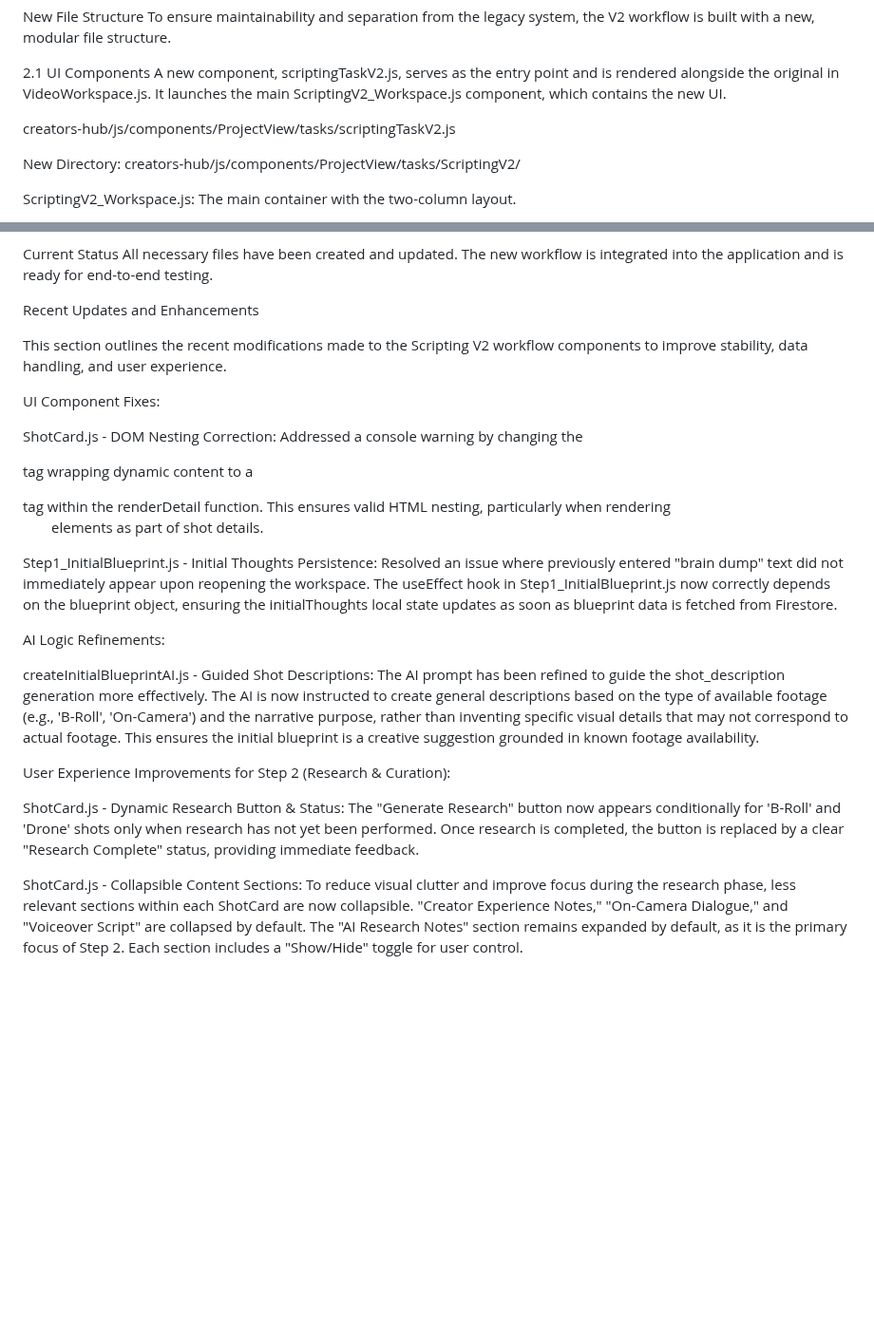
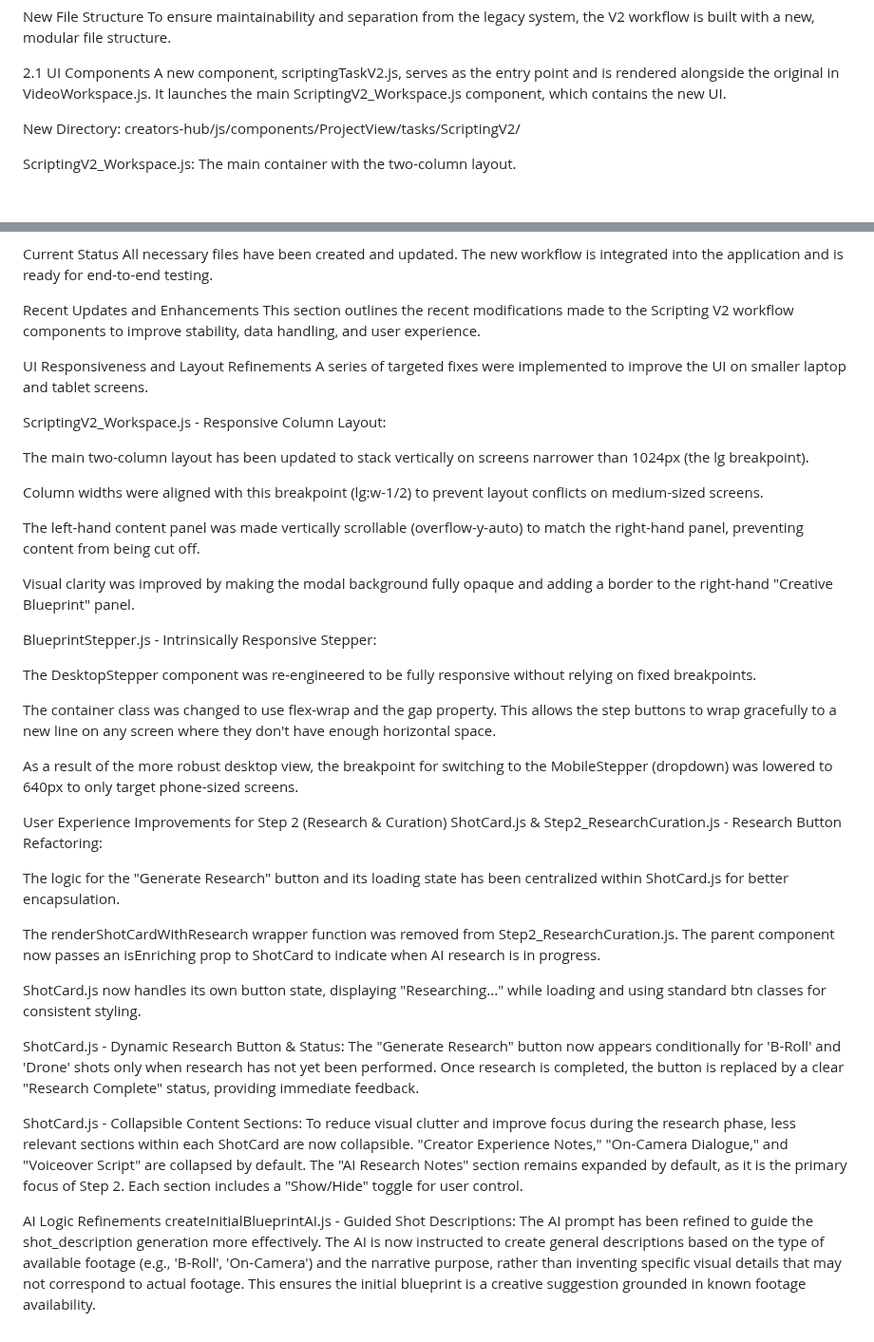
Before and after one commit to ronniem339/aotprojectmanager, a Markdown page: creators-hub/scriptingv2.md, 2 parts joined by grey strips. Shown at 95% size. Rendered like a GitHub page; blank space fills up the shorter version.

```diff
--- a/creators-hub/scriptingv2.md
+++ b/creators-hub/scriptingv2.md
@@ -21,8 +21,6 @@ To ensure maintainability and separation from the legacy system, the V2 workflow
 
 2.1 UI Components
 A new component, scriptingTaskV2.js, serves as the entry point and is rendered alongside the original in VideoWorkspace.js. It launches the main ScriptingV2_Workspace.js component, which contains the new UI.
-
-creators-hub/js/components/ProjectView/tasks/scriptingTaskV2.js
 
 New Directory: creators-hub/js/components/ProjectView/tasks/ScriptingV2/
 
@@ -95,21 +93,41 @@ Current Status
 All necessary files have been created and updated. The new workflow is integrated into the application and is ready for end-to-end testing.
 
 Recent Updates and Enhancements
-
 This section outlines the recent modifications made to the Scripting V2 workflow components to improve stability, data handling, and user experience.
 
-UI Component Fixes:
+UI Responsiveness and Layout Refinements
+A series of targeted fixes were implemented to improve the UI on smaller laptop and tablet screens.
 
-ShotCard.js - DOM Nesting Correction: Addressed a console warning by changing the <p> tag wrapping dynamic content to a <div> tag within the renderDetail function. This ensures valid HTML nesting, particularly when rendering <ul> elements as part of shot details.
+ScriptingV2_Workspace.js - Responsive Column Layout:
 
-Step1_InitialBlueprint.js - Initial Thoughts Persistence: Resolved an issue where previously entered "brain dump" text did not immediately appear upon reopening the workspace. The useEffect hook in Step1_InitialBlueprint.js now correctly depends on the blueprint object, ensuring the initialThoughts local state updates as soon as blueprint data is fetched from Firestore.
+The main two-column layout has been updated to stack vertically on screens narrower than 1024px (the lg breakpoint).
 
-AI Logic Refinements:
+Column widths were aligned with this breakpoint (lg:w-1/2) to prevent layout conflicts on medium-sized screens.
 
-createInitialBlueprintAI.js - Guided Shot Descriptions: The AI prompt has been refined to guide the shot_description generation more effectively. The AI is now instructed to create general descriptions based on the type of available footage (e.g., 'B-Roll', 'On-Camera') and the narrative purpose, rather than inventing specific visual details that may not correspond to actual footage. This ensures the initial blueprint is a creative suggestion grounded in known footage availability.
+The left-hand content panel was made vertically scrollable (overflow-y-auto) to match the right-hand panel, preventing content from being cut off.
 
-User Experience Improvements for Step 2 (Research & Curation):
+Visual clarity was improved by making the modal background fully opaque and adding a border to the right-hand "Creative Blueprint" panel.
+
+BlueprintStepper.js - Intrinsically Responsive Stepper:
+
+The DesktopStepper component was re-engineered to be fully responsive without relying on fixed breakpoints.
+
+The container class was changed to use flex-wrap and the gap property. This allows the step buttons to wrap gracefully to a new line on any screen where they don't have enough horizontal space.
+
+As a result of the more robust desktop view, the breakpoint for switching to the MobileStepper (dropdown) was lowered to 640px to only target phone-sized screens.
+
+User Experience Improvements for Step 2 (Research & Curation)
+ShotCard.js & Step2_ResearchCuration.js - Research Button Refactoring:
+
+The logic for the "Generate Research" button and its loading state has been centralized within ShotCard.js for better encapsulation.
+
+The renderShotCardWithResearch wrapper function was removed from Step2_ResearchCuration.js. The parent component now passes an isEnriching prop to ShotCard to indicate when AI research is in progress.
+
+ShotCard.js now handles its own button state, displaying "Researching..." while loading and using standard btn classes for consistent styling.
 
 ShotCard.js - Dynamic Research Button & Status: The "Generate Research" button now appears conditionally for 'B-Roll' and 'Drone' shots only when research has not yet been performed. Once research is completed, the button is replaced by a clear "Research Complete" status, providing immediate feedback.
 
 ShotCard.js - Collapsible Content Sections: To reduce visual clutter and improve focus during the research phase, less relevant sections within each ShotCard are now collapsible. "Creator Experience Notes," "On-Camera Dialogue," and "Voiceover Script" are collapsed by default. The "AI Research Notes" section remains expanded by default, as it is the primary focus of Step 2. Each section includes a "Show/Hide" toggle for user control.
+
+AI Logic Refinements
+createInitialBlueprintAI.js - Guided Shot Descriptions: The AI prompt has been refined to guide the shot_description generation more effectively. The AI is now instructed to create general descriptions based on the type of available footage (e.g., 'B-Roll', 'On-Camera') and the narrative purpose, rather than inventing specific visual details that may not correspond to actual footage. This ensures the initial blueprint is a creative suggestion grounded in known footage availability.
```
